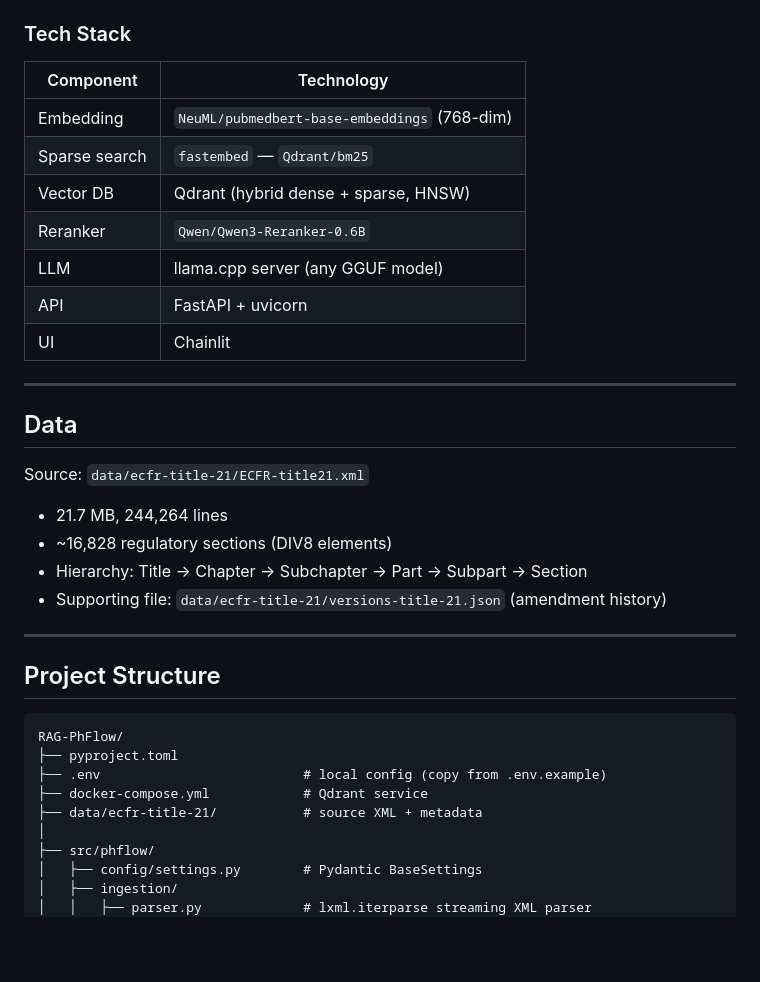
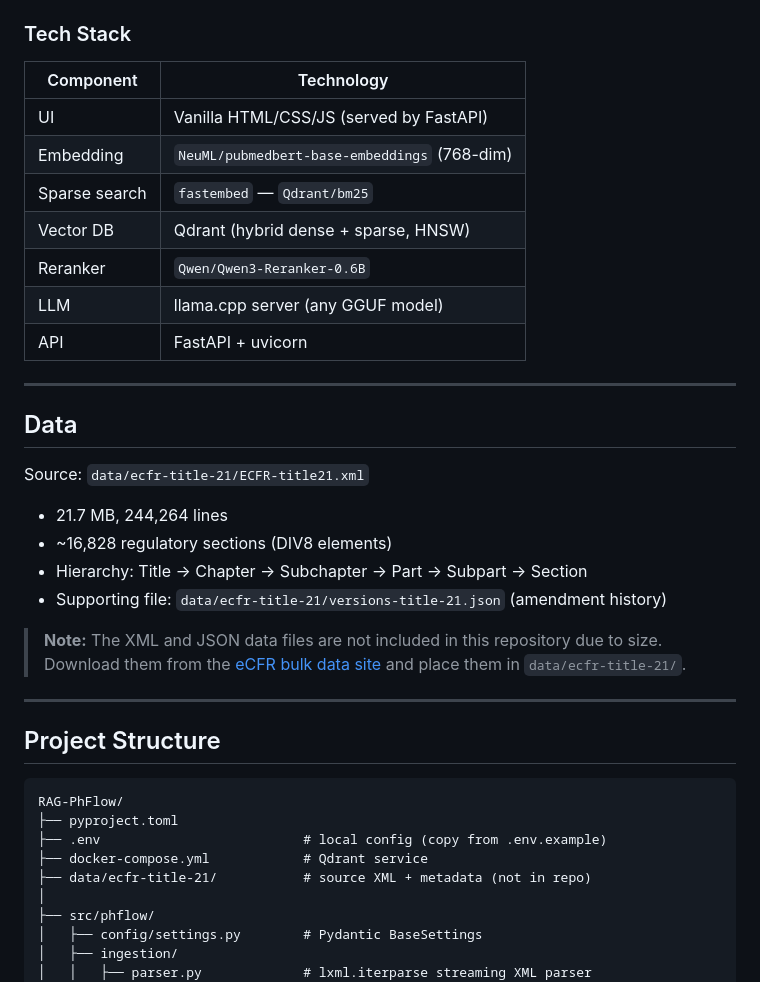
Before and after one commit to LakshmidharKotipalli/RAG-PhFlow, a Markdown page: README.md, the part around one of its changes. Rendered like a GitHub page; blank space fills up the shorter version.

```diff
--- a/README.md
+++ b/README.md
@@ -53,13 +49,13 @@ Supports three use cases out of the box:
 
 | Component | Technology |
 |---|---|
+| UI | Vanilla HTML/CSS/JS (served by FastAPI) |
 | Embedding | `NeuML/pubmedbert-base-embeddings` (768-dim) |
 | Sparse search | `fastembed` — `Qdrant/bm25` |
 | Vector DB | Qdrant (hybrid dense + sparse, HNSW) |
 | Reranker | `Qwen/Qwen3-Reranker-0.6B` |
 | LLM | llama.cpp server (any GGUF model) |
 | API | FastAPI + uvicorn |
-| UI | Chainlit |
 
 ---
 
@@ -71,6 +67,8 @@ Source: `data/ecfr-title-21/ECFR-title21.xml`
 - Hierarchy: Title → Chapter → Subchapter → Part → Subpart → Section
 - Supporting file: `data/ecfr-title-21/versions-title-21.json` (amendment history)
 
+> **Note:** The XML and JSON data files are not included in this repository due to size. Download them from the [eCFR bulk data site](https://www.ecfr.gov/current/title-21) and place them in `data/ecfr-title-21/`.
+
 ---
 
 ## Project Structure
@@ -80,7 +78,7 @@ RAG-PhFlow/
 ├── pyproject.toml
 ├── .env                          # local config (copy from .env.example)
 ├── docker-compose.yml            # Qdrant service
-├── data/ecfr-title-21/           # source XML + metadata
+├── data/ecfr-title-21/           # source XML + metadata (not in repo)
 │
 ├── src/phflow/
 │   ├── config/settings.py        # Pydantic BaseSettings
```
Also changed, not shown: other parts of README.md (+46 -46 lines).
